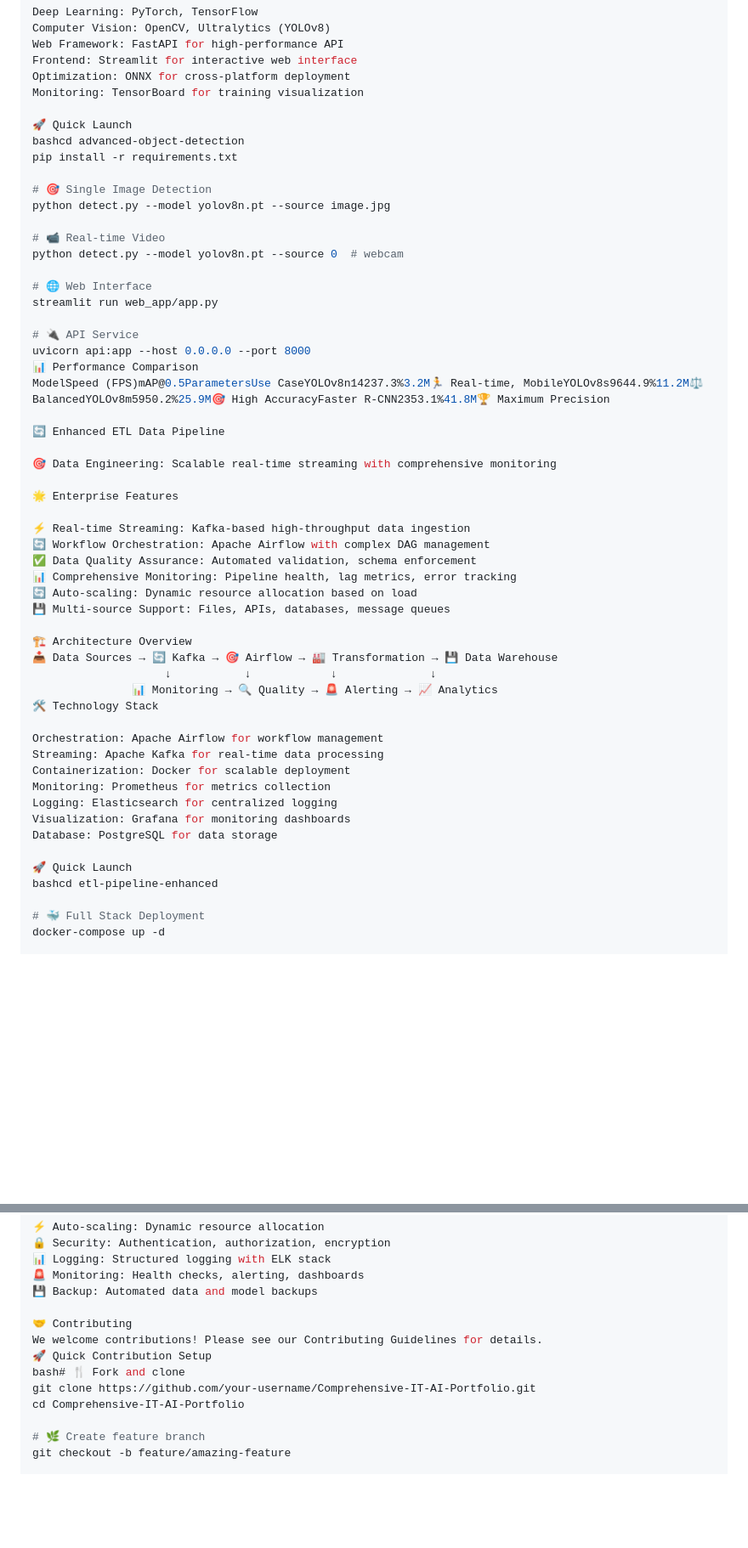
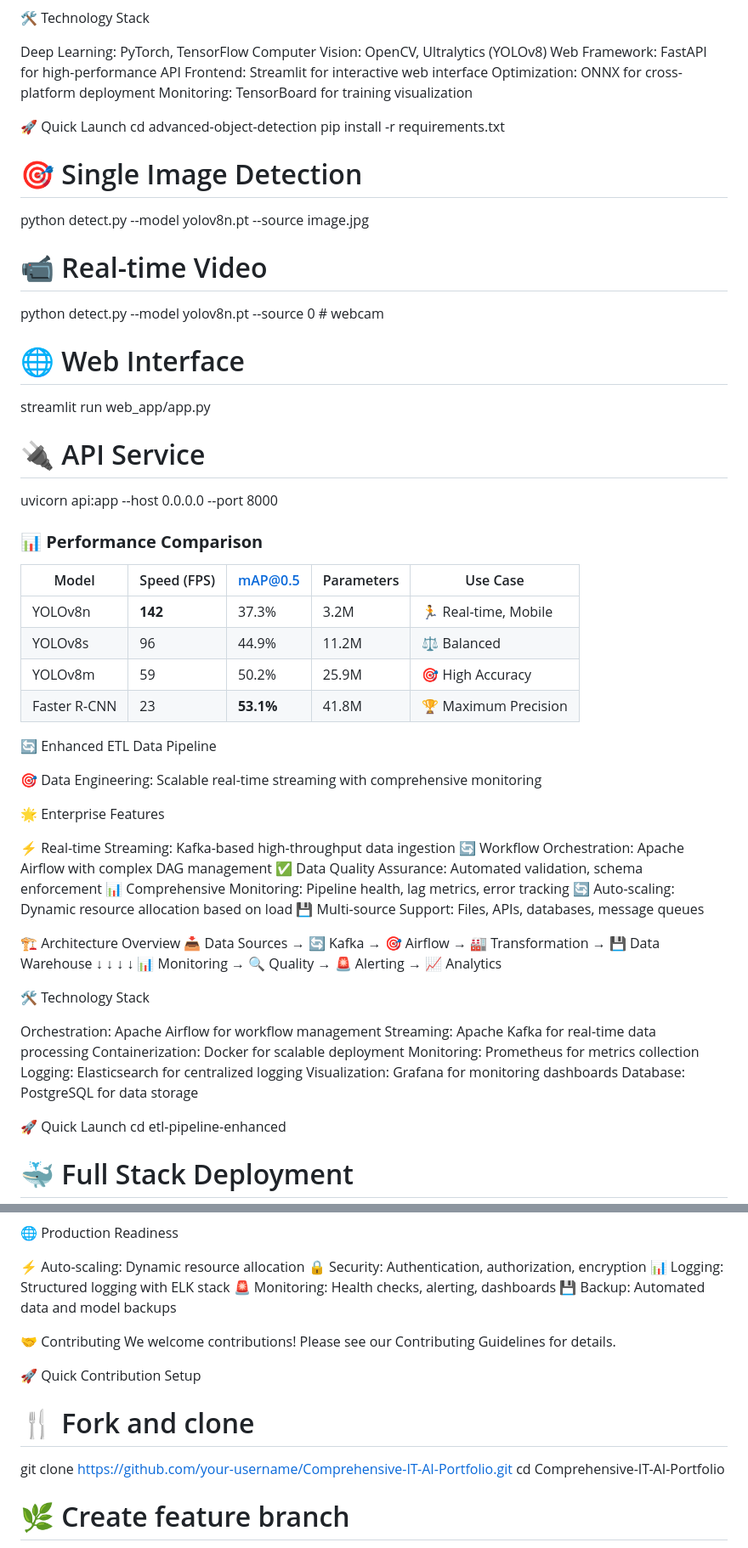
Before and after one commit to SameerHerm/Comprehensive-IT-AI-Portfolio, a Markdown page: README.md, 2 parts joined by grey strips. Shown at 85% size. Drawn GitHub-style; blank space fills up the shorter version.

```diff
--- a/README.md
+++ b/README.md
@@ -209,7 +212,7 @@ Optimization: ONNX for cross-platform deployment
 Monitoring: TensorBoard for training visualization
 
 🚀 Quick Launch
-bashcd advanced-object-detection
+cd advanced-object-detection
 pip install -r requirements.txt
 
 # 🎯 Single Image Detection
@@ -223,8 +226,15 @@ streamlit run web_app/app.py
 
 # 🔌 API Service
 uvicorn api:app --host 0.0.0.0 --port 8000
-📊 Performance Comparison
-ModelSpeed (FPS)mAP@0.5ParametersUse CaseYOLOv8n14237.3%3.2M🏃 Real-time, MobileYOLOv8s9644.9%11.2M⚖️ BalancedYOLOv8m5950.2%25.9M🎯 High AccuracyFaster R-CNN2353.1%41.8M🏆 Maximum Precision
+
+### 📊 **Performance Comparison**
+
+| Model | Speed (FPS) | mAP@0.5 | Parameters | Use Case |
+|-------|-------------|---------|------------|----------|
+| YOLOv8n | **142** | 37.3% | 3.2M | 🏃 Real-time, Mobile |
+| YOLOv8s | 96 | 44.9% | 11.2M | ⚖️ Balanced |
+| YOLOv8m | 59 | 50.2% | 25.9M | 🎯 High Accuracy |
+| Faster R-CNN | 23 | **53.1%** | 41.8M | 🏆 Maximum Precision |
 
 🔄 Enhanced ETL Data Pipeline
 
@@ -243,6 +253,7 @@ ModelSpeed (FPS)mAP@0.5ParametersUse CaseYOLOv8n14237.3%3.2M🏃 Real-time, Mobi
 📥 Data Sources → 🔄 Kafka → 🎯 Airflow → 🏭 Transformation → 💾 Data Warehouse
                     ↓           ↓            ↓              ↓
                📊 Monitoring → 🔍 Quality → 🚨 Alerting → 📈 Analytics
+
 🛠️ Technology Stack
 
 Orchestration: Apache Airflow for workflow management
@@ -254,7 +265,7 @@ Visualization: Grafana for monitoring dashboards
 Database: PostgreSQL for data storage
 
 🚀 Quick Launch
-bashcd etl-pipeline-enhanced
+cd etl-pipeline-enhanced
 
 # 🐳 Full Stack Deployment
 docker-compose up -d
@@ -423,8 +448,9 @@ mypy src/
 
 🤝 Contributing
 We welcome contributions! Please see our Contributing Guidelines for details.
+
 🚀 Quick Contribution Setup
-bash# 🍴 Fork and clone
+# 🍴 Fork and clone
 git clone https://github.com/your-username/Comprehensive-IT-AI-Portfolio.git
 cd Comprehensive-IT-AI-Portfolio
 
```
Also changed, not shown: other parts of README.md (+29 -12 lines).
